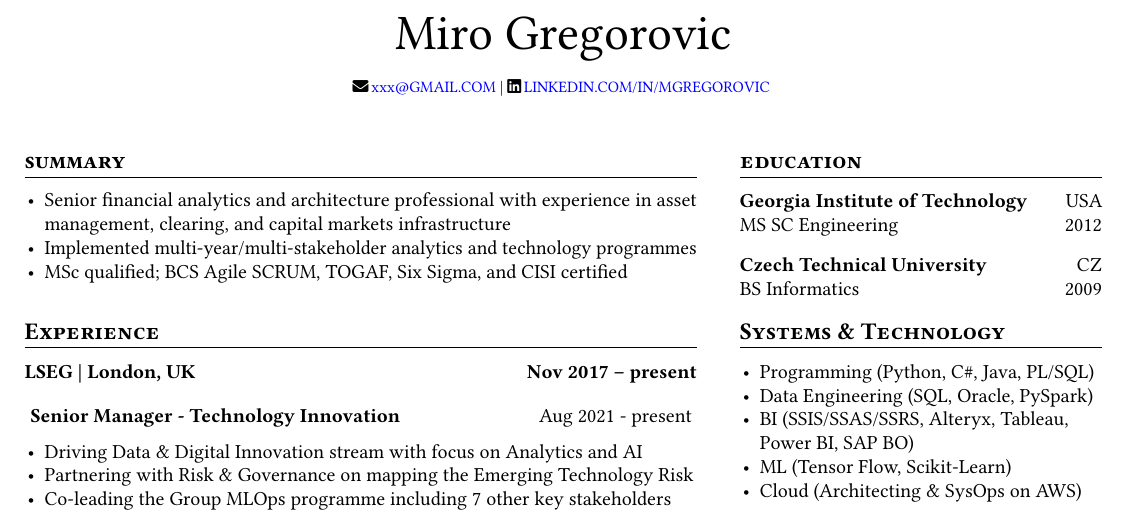
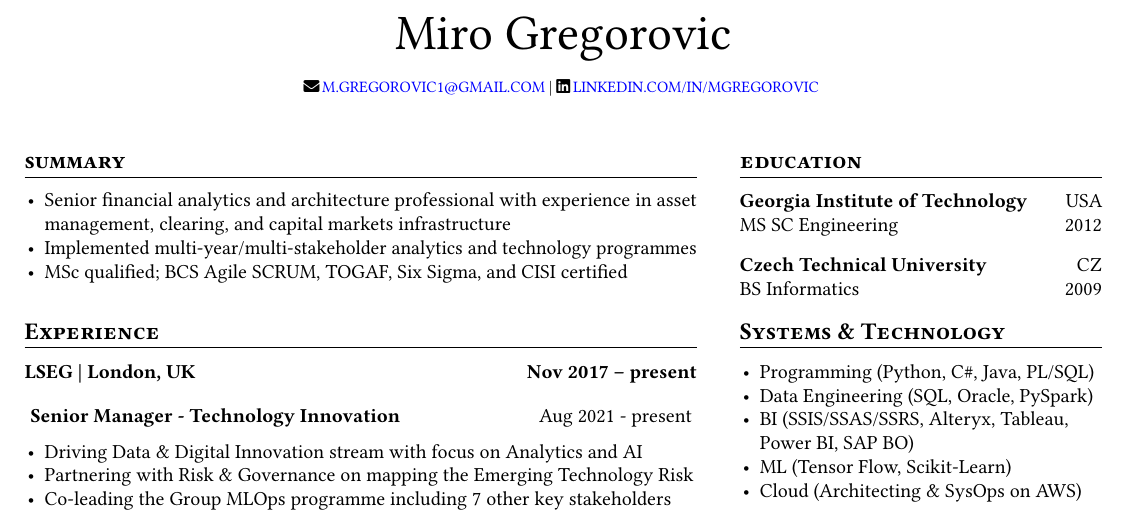
Before and after one commit to Gregomiro/LaTeX, a LaTeX CV (Miro_Gregorovic_CV.tex): part of the page, cut so that both start at the same text. Compiled offline with pdfLaTeX.

Commit message:
email updated

```diff
--- a/Miro_Gregorovic_CV.tex
+++ b/Miro_Gregorovic_CV.tex
@@ -58,7 +58,7 @@
 \begin{document}
 
 \heading{Miro Gregorovic}{
-  \footnotesize\faEnvelope \thinspace \href{mailto:xxx@gmail.com}{xxx@GMAIL.COM}
+  \footnotesize\faEnvelope \thinspace \href{mailto:m.gregorovic1@gmail.com}{M.GREGOROVIC1@GMAIL.COM}
   |
   \footnotesize\faLinkedin \thinspace \href{https://www.linkedin.com/in/mgregorovic/}{LINKEDIN.COM/IN/MGREGOROVIC}
 }
```
